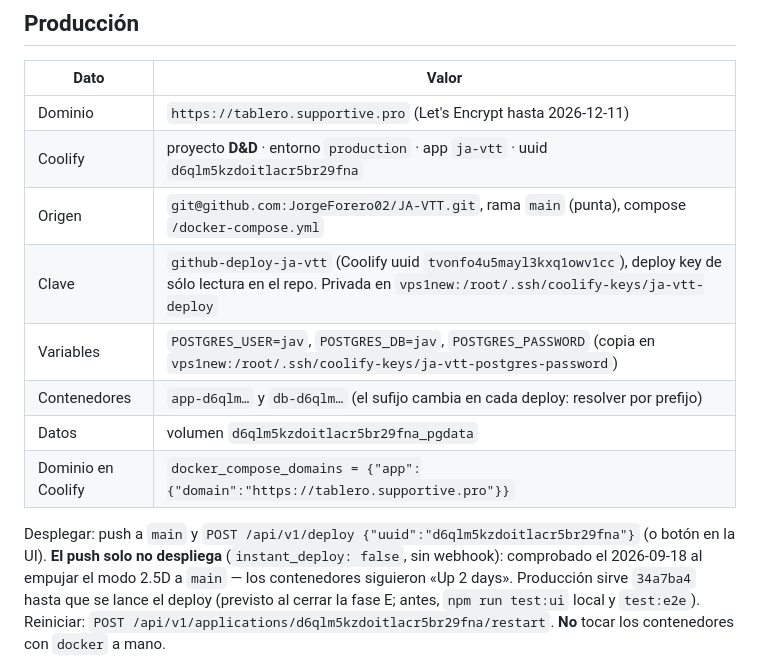
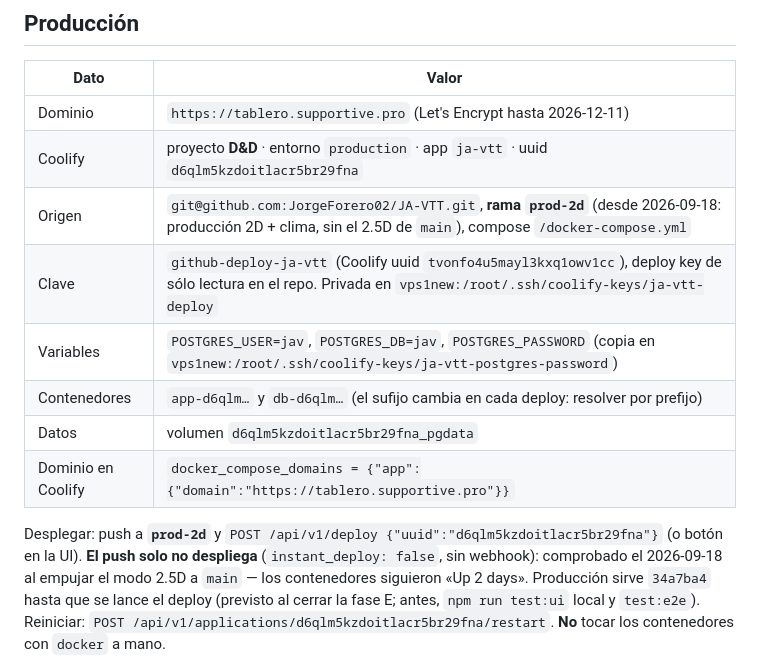
Before and after one commit to JorgeForero02/JA-VTT, a Markdown page: docs/03-despliegue.md, the part around the change. GitHub-like rendering.

Commit message:
docs: clima 2D desplegado desde prod-2d; Coolify sigue prod-2d

```diff
--- a/docs/03-despliegue.md
+++ b/docs/03-despliegue.md
@@ -8,14 +8,14 @@ Estado al 2026-09-16: **en producción en https://tablero.supportive.pro** (Cool
 |---|---|
 | Dominio | `https://tablero.supportive.pro` (Let's Encrypt hasta 2026-12-11) |
 | Coolify | proyecto **D&D** · entorno `production` · app `ja-vtt` · uuid `d6qlm5kzdoitlacr5br29fna` |
-| Origen | `git@github.com:JorgeForero02/JA-VTT.git`, rama `main` (punta), compose `/docker-compose.yml` |
+| Origen | `git@github.com:JorgeForero02/JA-VTT.git`, **rama `prod-2d`** (desde 2026-09-18: producción 2D + clima, sin el 2.5D de `main`), compose `/docker-compose.yml` |
 | Clave | `github-deploy-ja-vtt` (Coolify uuid `tvonfo4u5mayl3kxq1owv1cc`), deploy key de sólo lectura en el repo. Privada en `vps1new:/root/.ssh/coolify-keys/ja-vtt-deploy` |
 | Variables | `POSTGRES_USER=jav`, `POSTGRES_DB=jav`, `POSTGRES_PASSWORD` (copia en `vps1new:/root/.ssh/coolify-keys/ja-vtt-postgres-password`) |
 | Contenedores | `app-d6qlm…` y `db-d6qlm…` (el sufijo cambia en cada deploy: resolver por prefijo) |
 | Datos | volumen `d6qlm5kzdoitlacr5br29fna_pgdata` |
 | Dominio en Coolify | `docker_compose_domains = {"app":{"domain":"https://tablero.supportive.pro"}}` |
 
-Desplegar: push a `main` y `POST /api/v1/deploy {"uuid":"d6qlm5kzdoitlacr5br29fna"}` (o botón en la
+Desplegar: push a **`prod-2d`** y `POST /api/v1/deploy {"uuid":"d6qlm5kzdoitlacr5br29fna"}` (o botón en la
 UI). **El push solo no despliega** (`instant_deploy: false`, sin webhook): comprobado el 2026-09-18 al
 empujar el modo 2.5D a `main` — los contenedores siguieron «Up 2 days». Producción sirve `34a7ba4`
 hasta que se lance el deploy (previsto al cerrar la fase E; antes, `npm run test:ui` local y `test:e2e`). Reiniciar: `POST /api/v1/applications/d6qlm5kzdoitlacr5br29fna/restart`. **No** tocar los
```
